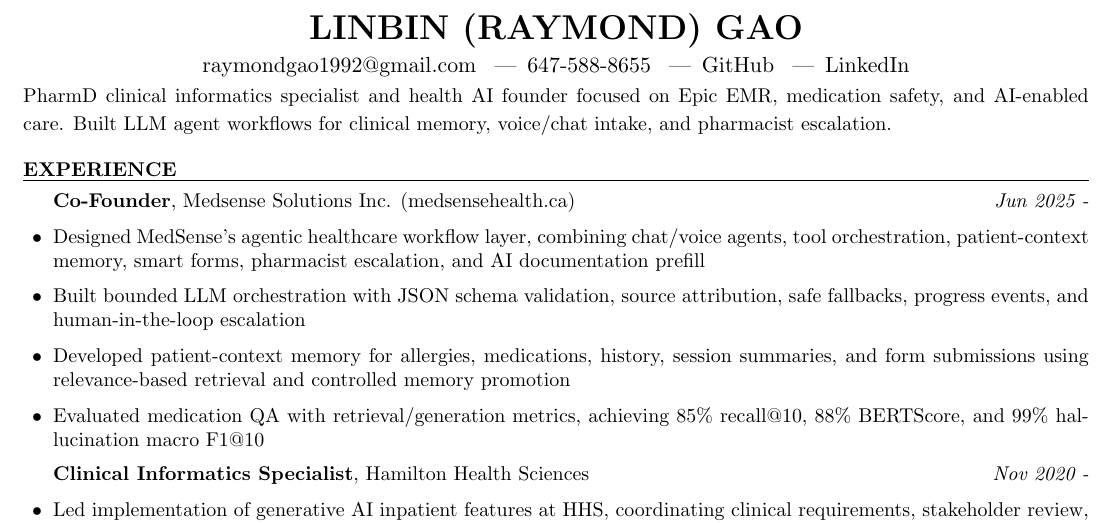
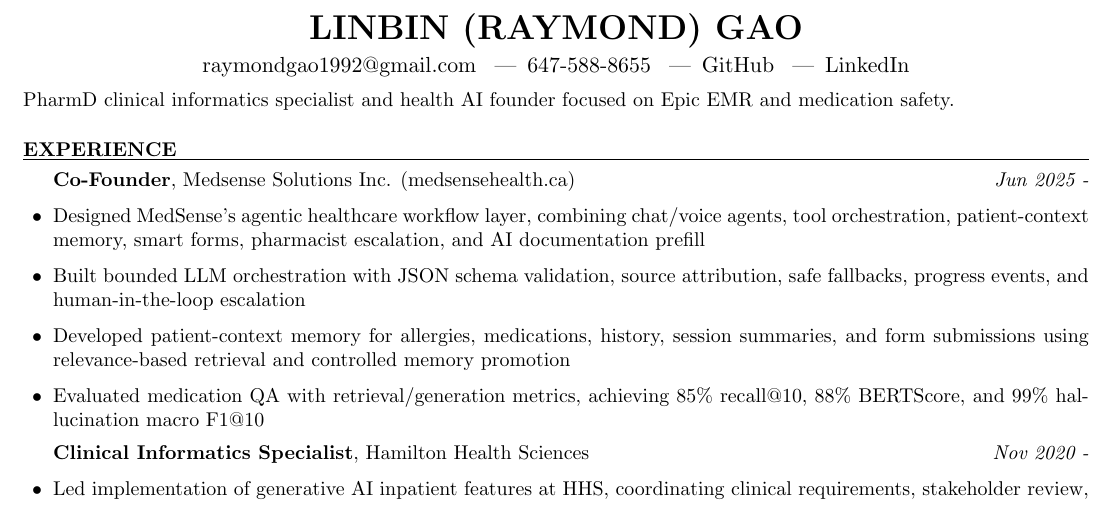
Before and after one commit to gaolin1/resume, a LaTeX CV (Raymond_Gao_Resume.tex): part of the page, cut so that both start at the same text. Compiled offline with pdfLaTeX.

Commit message:
Shorten profile to one line

```diff
--- a/Raymond_Gao_Resume.tex
+++ b/Raymond_Gao_Resume.tex
@@ -16,8 +16,7 @@
 \vspace{0.4em}
 \begin{center}
 \begin{minipage}{\textwidth}
-\setlength{\baselineskip}{1.15\baselineskip}
-PharmD clinical informatics specialist and health AI founder focused on Epic EMR, medication safety, and AI-enabled care. Built LLM agent workflows for clinical memory, voice/chat intake, and pharmacist escalation.
+PharmD clinical informatics specialist and health AI founder focused on Epic EMR and medication safety.
 \end{minipage}
 \end{center}
 \vspace{1.0em}
```
Also changed, not shown: Raymond_Gao_Resume.pdf.
